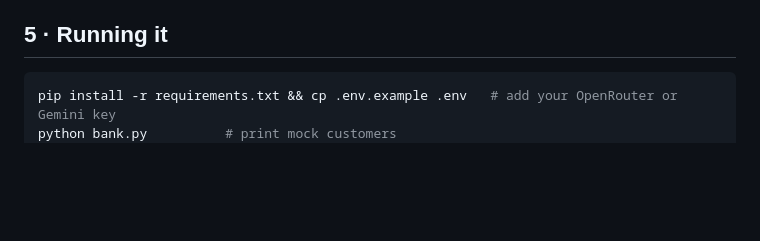
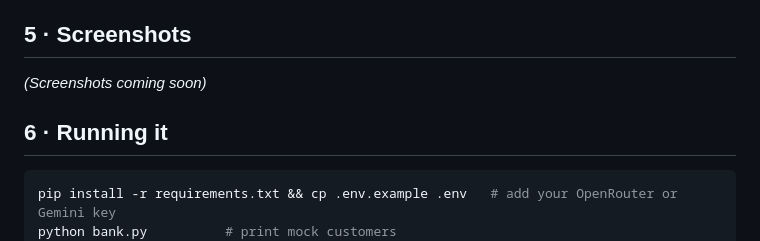
Before and after one commit to eyadXE/banking-assistant, a Markdown page: README.md, the part around the change. GitHub-like rendering; blank space fills up the shorter version.

Commit message:
Add Screenshots placeholder section
Co-Authored-By: Claude Sonnet 5 <noreply@anthropic.com>

````diff
--- a/README.md
+++ b/README.md
@@ -59,7 +59,11 @@ customer message ──► assistant.py (hand-written loop)
 - **Provider-agnostic, resilient integration.** Live third-party API chaining (Frankfurter currency conversion) decided by the model but executed through guarded tool calls; automatic retry/backoff on transient LLM provider errors; a provider-swap (OpenRouter → Gemini) that required only environment variables, no code changes, when free-tier rate limits were hit mid-experiment.
 - **Reproducible experimentation.** Disk-cached classification results and a fixed random seed mean the reported numbers can be regenerated exactly, not just quoted.
 
-## 5 · Running it
+## 5 · Screenshots
+
+*(Screenshots coming soon)*
+
+## 6 · Running it
 
 ```bash
 pip install -r requirements.txt && cp .env.example .env   # add your OpenRouter or Gemini key
````
